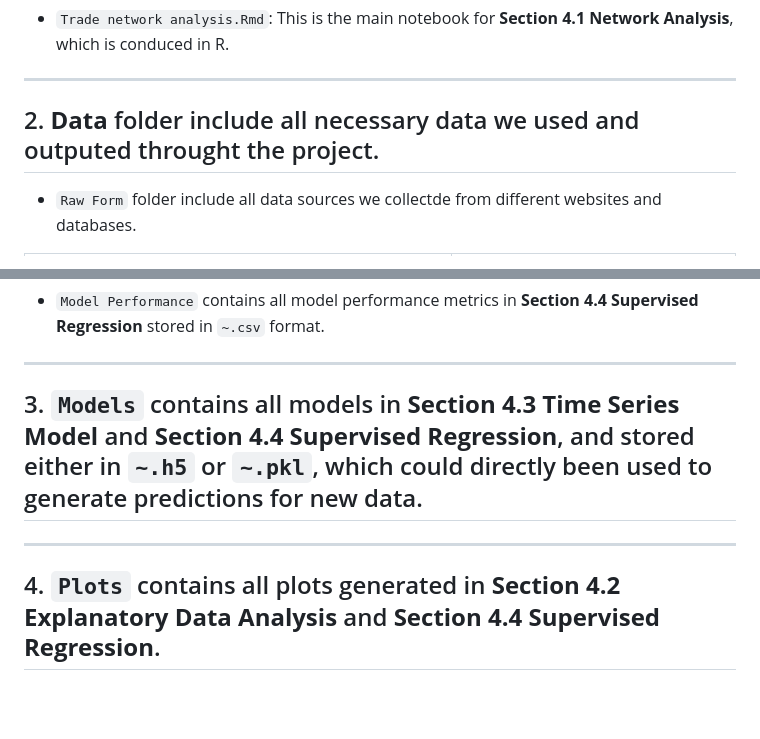
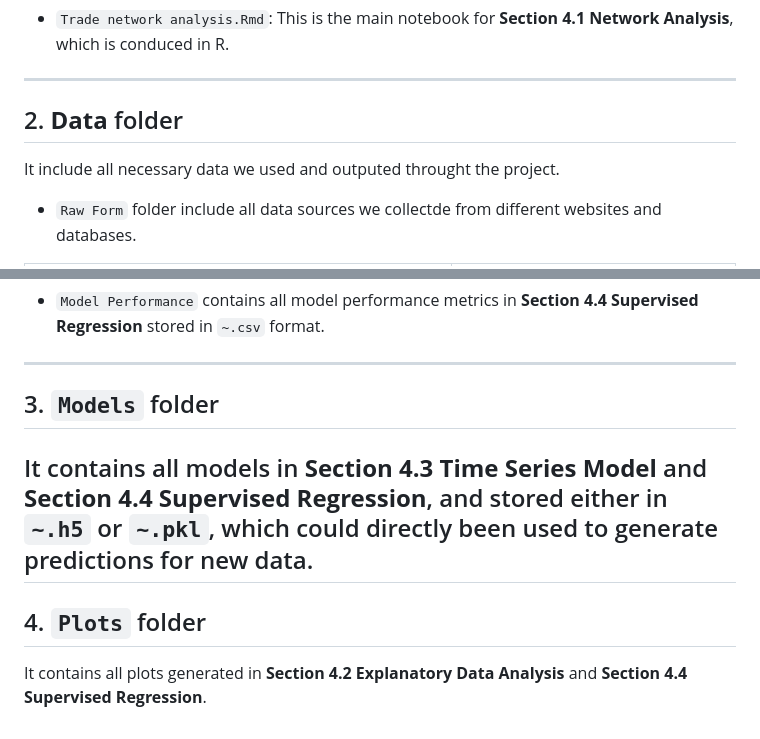
Before and after one commit to Tianwei1Liu/st498-capstone-project, a Markdown page: README.md, 2 parts joined by grey strips. Drawn GitHub-style; blank space fills up the shorter version.

```diff
--- a/README.md
+++ b/README.md
@@ -13,7 +13,9 @@ It include all notebooks which we have developed and analyzed throught the proje
 
 ---
 
-## 2. **Data** folder include all necessary data we used and outputed throught the project.
+## 2. **Data** folder
+
+It include all necessary data we used and outputed throught the project.
 
 * `Raw Form` folder include all data sources we collectde from different websites and databases.
 
@@ -43,8 +45,11 @@ It include all notebooks which we have developed and analyzed throught the proje
 * `Model Performance` contains all model performance metrics in **Section 4.4 Supervised Regression**  stored in `~.csv` format.
 
 ---
-## 3. `Models` contains all models in **Section 4.3 Time Series Model** and **Section 4.4 Supervised Regression**,  and stored either in `~.h5` or `~.pkl`, which could directly been used to generate predictions for new data.
+## 3. `Models` folder
+
+It contains all models in **Section 4.3 Time Series Model** and **Section 4.4 Supervised Regression**,  and stored either in `~.h5` or `~.pkl`, which could directly been used to generate predictions for new data.
 ---
 
 
-## 4. `Plots` contains all plots generated in **Section 4.2 Explanatory Data Analysis** and **Section 4.4 Supervised Regression**.
+## 4. `Plots` folder
+It contains all plots generated in **Section 4.2 Explanatory Data Analysis** and **Section 4.4 Supervised Regression**.
```
